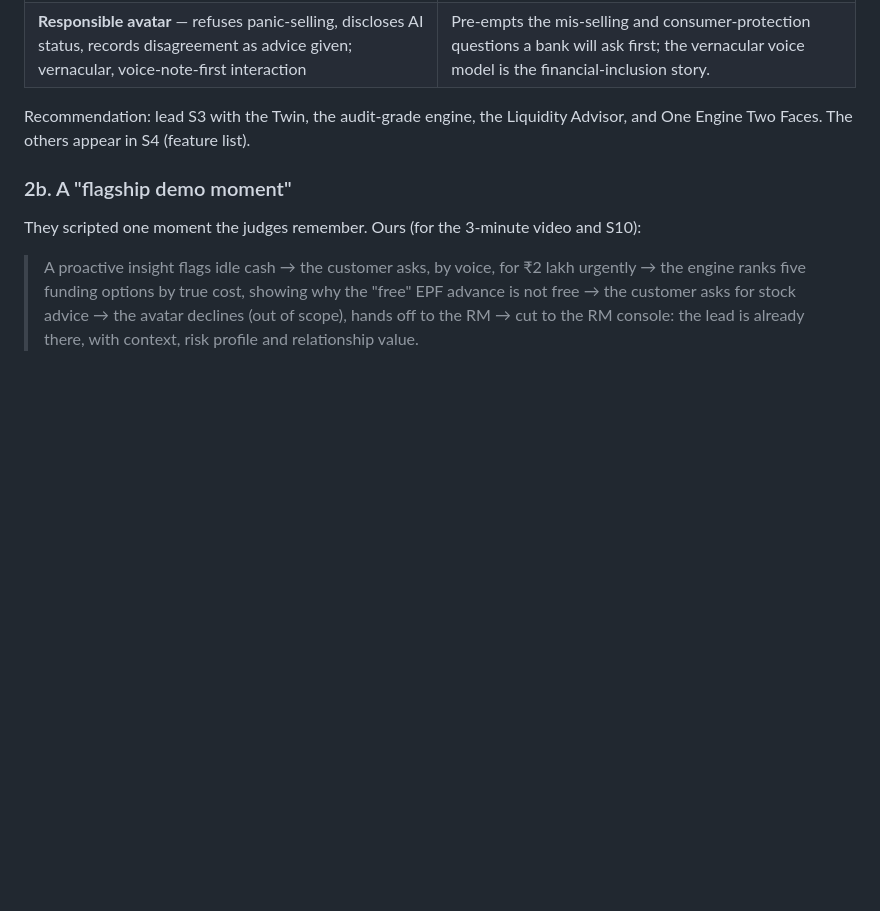
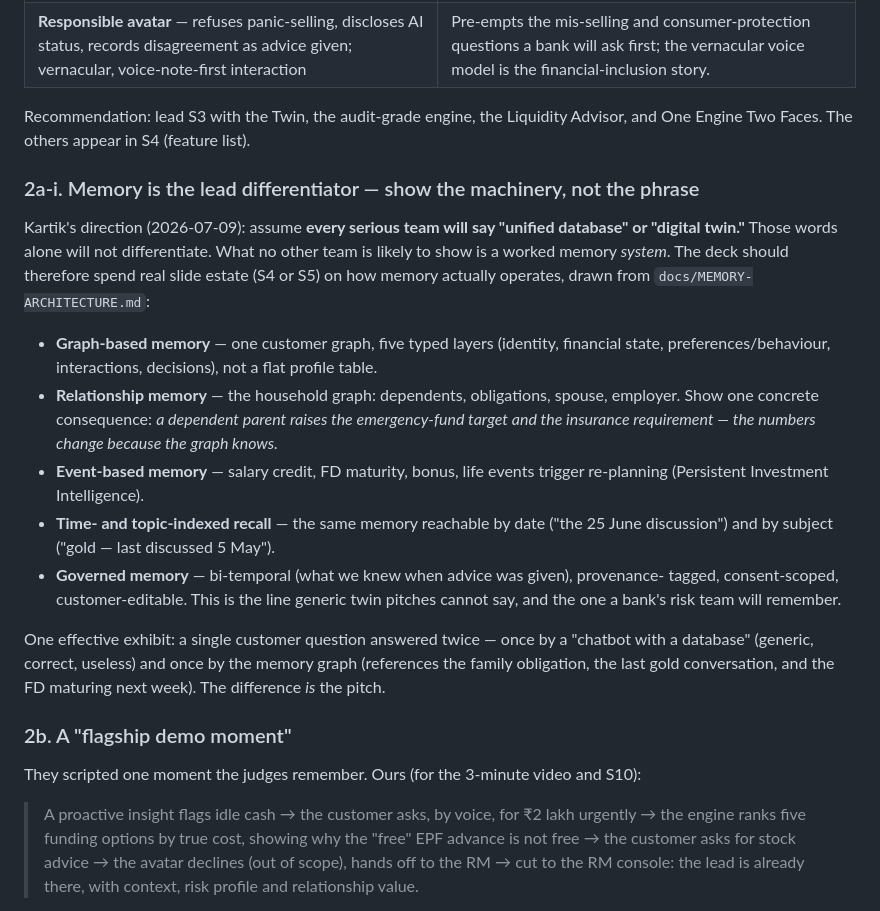
Before and after one commit to Aczetic/wealth-advisory-os, a Markdown page: deck/DECK-DIRECTION-JYOTI.md, the part around one of its changes. Drawn GitHub-style; blank space fills up the shorter version.

Commit message:
Deck direction: memory machinery as lead differentiator; app-wide contextual advisory in roadmap

```diff
--- a/deck/DECK-DIRECTION-JYOTI.md
+++ b/deck/DECK-DIRECTION-JYOTI.md
@@ -58,6 +58,31 @@ the evaluator's decision, not what it does. Ours (draft — trim to the best 4
 Recommendation: lead S3 with the Twin, the audit-grade engine, the Liquidity Advisor,
 and One Engine Two Faces. The others appear in S4 (feature list).
 
+### 2a-i. Memory is the lead differentiator — show the machinery, not the phrase
+
+Kartik's direction (2026-07-09): assume **every serious team will say "unified database"
+or "digital twin."** Those words alone will not differentiate. What no other team is
+likely to show is a worked memory *system*. The deck should therefore spend real slide
+estate (S4 or S5) on how memory actually operates, drawn from `docs/MEMORY-ARCHITECTURE.md`:
+
+- **Graph-based memory** — one customer graph, five typed layers (identity, financial
+  state, preferences/behaviour, interactions, decisions), not a flat profile table.
+- **Relationship memory** — the household graph: dependents, obligations, spouse,
+  employer. Show one concrete consequence: *a dependent parent raises the emergency-fund
+  target and the insurance requirement — the numbers change because the graph knows.*
+- **Event-based memory** — salary credit, FD maturity, bonus, life events trigger
+  re-planning (Persistent Investment Intelligence).
+- **Time- and topic-indexed recall** — the same memory reachable by date ("the 25 June
+  discussion") and by subject ("gold — last discussed 5 May").
+- **Governed memory** — bi-temporal (what we knew when advice was given), provenance-
+  tagged, consent-scoped, customer-editable. This is the line generic twin pitches
+  cannot say, and the one a bank's risk team will remember.
+
+One effective exhibit: a single customer question answered twice — once by a "chatbot
+with a database" (generic, correct, useless) and once by the memory graph (references
+the family obligation, the last gold conversation, and the FD maturing next week).
+The difference *is* the pitch.
+
 ### 2b. A "flagship demo moment"
 
 They scripted one moment the judges remember. Ours (for the 3-minute video and S10):
```
Also changed, not shown: other parts of deck/DECK-DIRECTION-JYOTI.md (+21 -1 lines).
